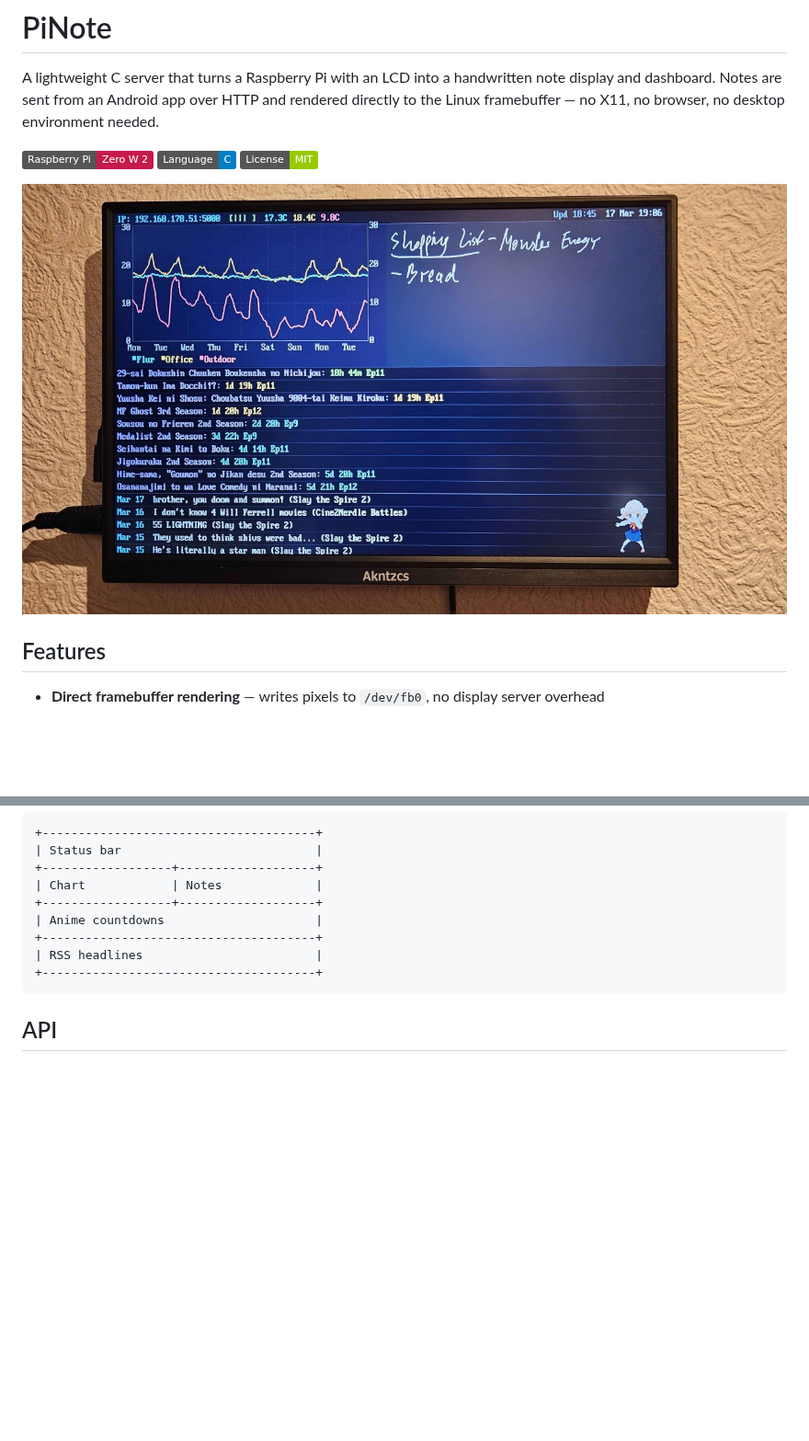
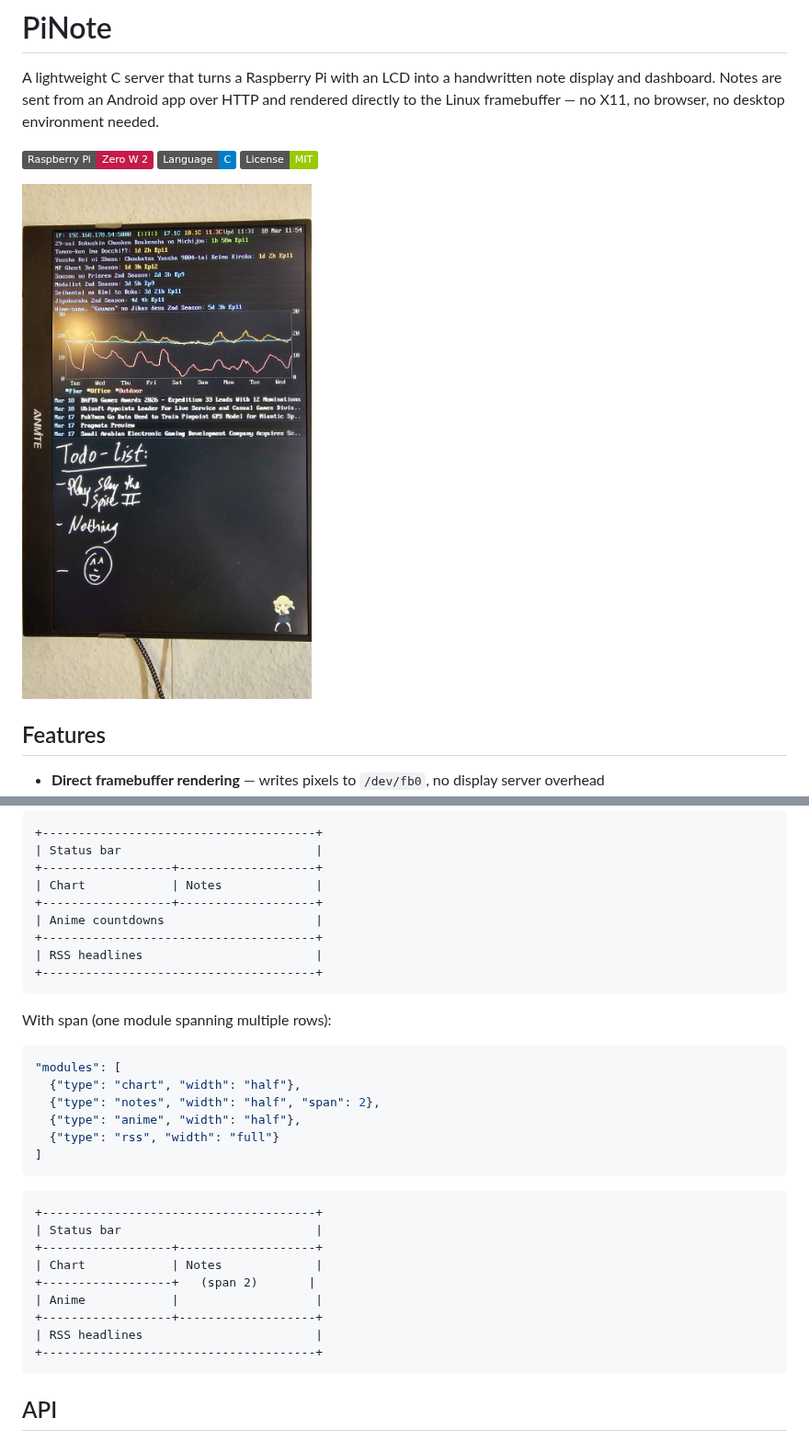
Before and after one commit to Awesmoe/pinote, a Markdown page: README.md, 2 parts joined by grey strips. Shown at 92% size. Drawn GitHub-style; pictures changed too: photo.jpg, photo2.jpg; badges without logos; blank space fills up the shorter version.

````diff
--- a/README.md
+++ b/README.md
@@ -6,7 +6,7 @@ A lightweight C server that turns a Raspberry Pi with an LCD into a handwritten
 ![Language](https://img.shields.io/badge/Language-C-blue)
 ![License](https://img.shields.io/badge/License-MIT-green)
 
-![PiNote in action](photo2.jpg)
+![PiNote in action](photo.jpg)
 
 ## Features
 
@@ -256,6 +258,28 @@ With half-width modules (non-adjacent, full-width modules render first):
 +------------------+-------------------+
 | Anime countdowns                     |
 +--------------------------------------+
+| RSS headlines                        |
++--------------------------------------+
+```
+
+With span (one module spanning multiple rows):
+
+```json
+"modules": [
+  {"type": "chart", "width": "half"},
+  {"type": "notes", "width": "half", "span": 2},
+  {"type": "anime", "width": "half"},
+  {"type": "rss", "width": "full"}
+]
+```
+```
++--------------------------------------+
+| Status bar                           |
++------------------+-------------------+
+| Chart            | Notes             |
++------------------+   (span 2)       |
+| Anime            |                   |
++------------------+-------------------+
 | RSS headlines                        |
 +--------------------------------------+
 ```
````
Also changed, not shown: other parts of README.md (+4 -2 lines), 5 other files.
